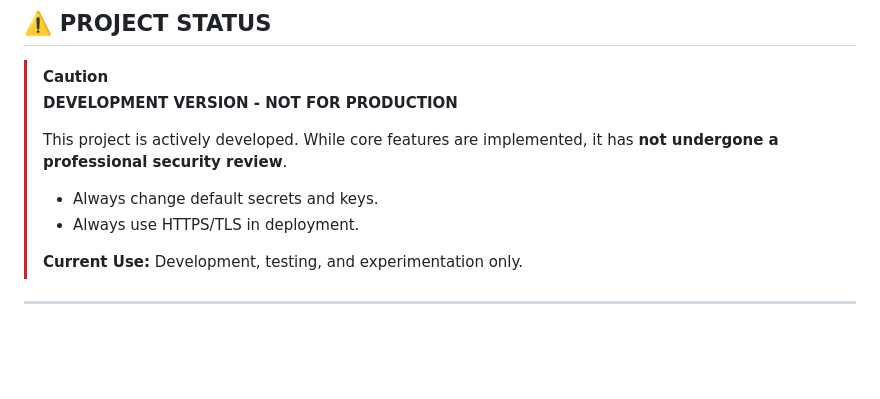
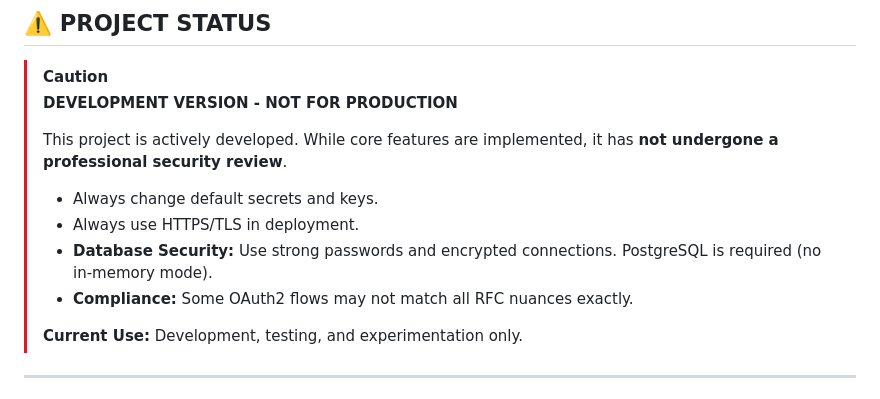
Before and after one commit to analisaperlengkapan/authenc, a Markdown page: README.md, the part around the change. Drawn GitHub-style; blank space fills up the shorter version.

Commit message:
docs: restore db and rfc caveats in readme
- Added back specific warnings about PostgreSQL requirement, database security, and incomplete RFC compliance in the CAUTION block to fully address previous PR feedback.

Co-authored-by: analisaperlengkapan <220909633+analisaperlengkapan@users.noreply.github.com>

```diff
--- a/README.md
+++ b/README.md
@@ -16,6 +16,8 @@
 > This project is actively developed. While core features are implemented, it has **not undergone a professional security review**.
 > - Always change default secrets and keys.
 > - Always use HTTPS/TLS in deployment.
+> - **Database Security:** Use strong passwords and encrypted connections. PostgreSQL is required (no in-memory mode).
+> - **Compliance:** Some OAuth2 flows may not match all RFC nuances exactly.
 >
 > **Current Use:** Development, testing, and experimentation only.
 
```
